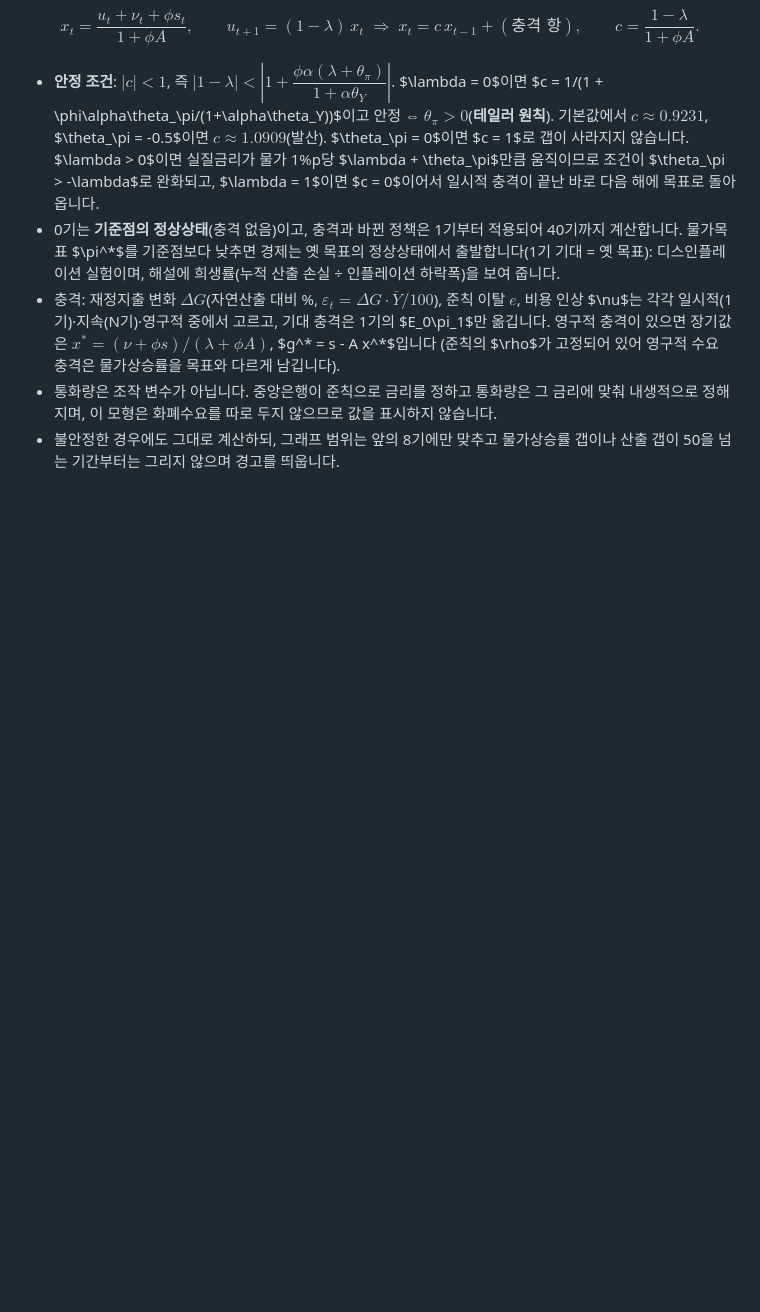
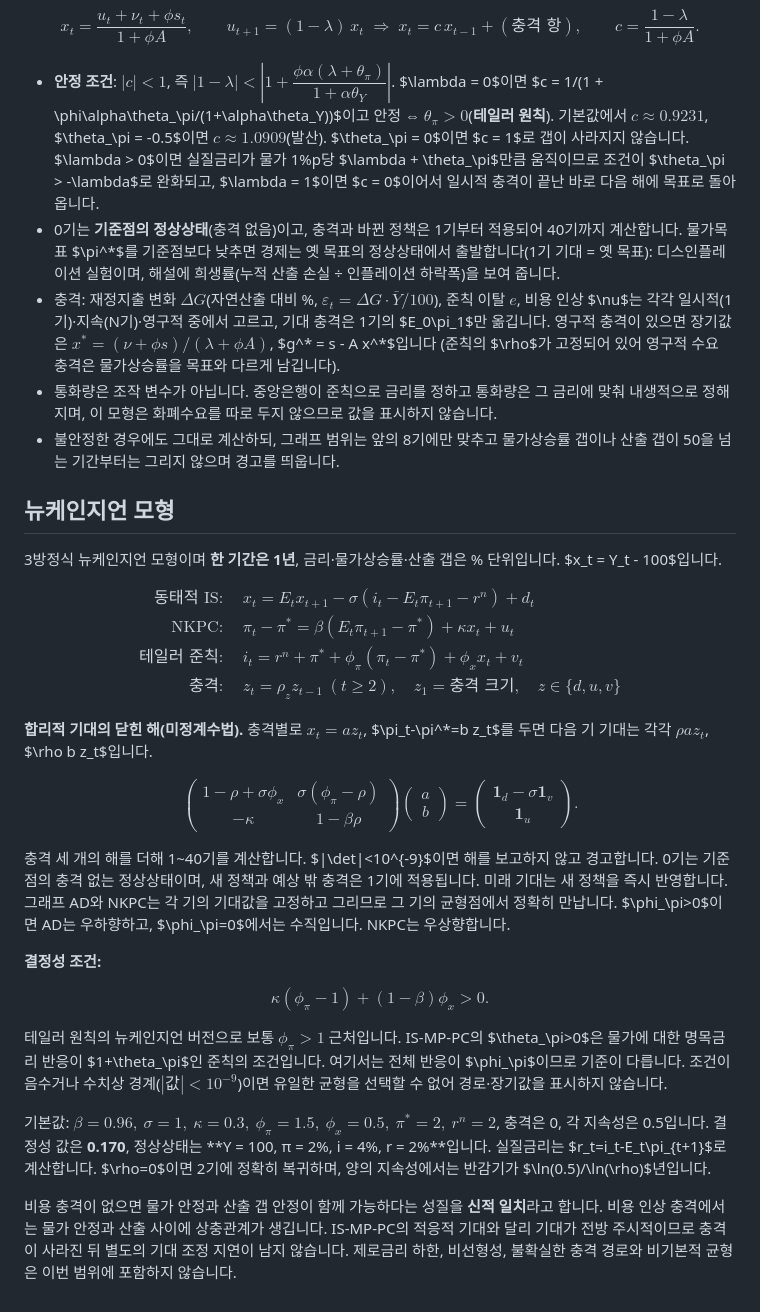
Before and after one commit to PAKA1557/-, a Markdown page: README.md, the part around one of its changes. Drawn GitHub-style; blank space fills up the shorter version.

```diff
--- a/README.md
+++ b/README.md
@@ -151,3 +154,47 @@ $$
   (준칙의 $\rho$가 고정되어 있어 영구적 수요 충격은 물가상승률을 목표와 다르게 남깁니다).
 - 통화량은 조작 변수가 아닙니다. 중앙은행이 준칙으로 금리를 정하고 통화량은 그 금리에 맞춰 내생적으로 정해지며, 이 모형은 화폐수요를 따로 두지 않으므로 값을 표시하지 않습니다.
 - 불안정한 경우에도 그대로 계산하되, 그래프 범위는 앞의 8기에만 맞추고 물가상승률 갭이나 산출 갭이 50을 넘는 기간부터는 그리지 않으며 경고를 띄웁니다.
+
+## 뉴케인지언 모형
+
+3방정식 뉴케인지언 모형이며 **한 기간은 1년**, 금리·물가상승률·산출 갭은 % 단위입니다. $x_t = Y_t - 100$입니다.
+
+$$
+\begin{aligned}
+\text{동태적 IS:}\quad &x_t = E_t x_{t+1} - \sigma(i_t-E_t\pi_{t+1}-r^n)+d_t \\
+\text{NKPC:}\quad &\pi_t-\pi^* = \beta(E_t\pi_{t+1}-\pi^*)+\kappa x_t+u_t \\
+\text{테일러 준칙:}\quad &i_t = r^n+\pi^*+\phi_\pi(\pi_t-\pi^*)+\phi_x x_t+v_t \\
+\text{충격:}\quad &z_t=\rho_z z_{t-1}\ (t\ge2),\quad z_1=\text{충격 크기},\quad z\in\{d,u,v\}
+\end{aligned}
+$$
+
+**합리적 기대의 닫힌 해(미정계수법).** 충격별로 $x_t=a z_t$, $\pi_t-\pi^*=b z_t$를 두면 다음 기 기대는 각각 $\rho a z_t$, $\rho b z_t$입니다.
+
+$$
+\begin{pmatrix}
+1-\rho+\sigma\phi_x & \sigma(\phi_\pi-\rho) \\
+-\kappa & 1-\beta\rho
+\end{pmatrix}
+\begin{pmatrix}a\\b\end{pmatrix}
+=\begin{pmatrix}\mathbf1_d-\sigma\mathbf1_v\\\mathbf1_u\end{pmatrix}.
+$$
+
+충격 세 개의 해를 더해 1~40기를 계산합니다. $|\det|<10^{-9}$이면 해를 보고하지 않고 경고합니다.
+0기는 기준점의 충격 없는 정상상태이며, 새 정책과 예상 밖 충격은 1기에 적용됩니다. 미래 기대는 새 정책을 즉시 반영합니다.
+그래프 AD와 NKPC는 각 기의 기대값을 고정하고 그리므로 그 기의 균형점에서 정확히 만납니다.
+$\phi_\pi>0$이면 AD는 우하향하고, $\phi_\pi=0$에서는 수직입니다. NKPC는 우상향합니다.
+
+**결정성 조건:**
+
+$$\kappa(\phi_\pi-1)+(1-\beta)\phi_x>0.$$
+
+테일러 원칙의 뉴케인지언 버전으로 보통 $\phi_\pi>1$ 근처입니다. IS-MP-PC의 $\theta_\pi>0$은 물가에 대한 명목금리 반응이 $1+\theta_\pi$인 준칙의 조건입니다.
+여기서는 전체 반응이 $\phi_\pi$이므로 기준이 다릅니다. 조건이 음수거나 수치상 경계($|값|<10^{-9}$)이면 유일한 균형을 선택할 수 없어 경로·장기값을 표시하지 않습니다.
+
+기본값: $\beta=0.96,\ \sigma=1,\ \kappa=0.3,\ \phi_\pi=1.5,\ \phi_x=0.5,\ \pi^*=2,\ r^n=2$,
+충격은 0, 각 지속성은 0.5입니다. 결정성 값은 **0.170**, 정상상태는 **Y = 100, π = 2%, i = 4%, r = 2%**입니다.
+실질금리는 $r_t=i_t-E_t\pi_{t+1}$로 계산합니다. $\rho=0$이면 2기에 정확히 복귀하며, 양의 지속성에서는 반감기가 $\ln(0.5)/\ln(\rho)$년입니다.
+
+비용 충격이 없으면 물가 안정과 산출 갭 안정이 함께 가능하다는 성질을 **신적 일치**라고 합니다. 비용 인상 충격에서는 물가 안정과 산출 사이에 상충관계가 생깁니다.
+IS-MP-PC의 적응적 기대와 달리 기대가 전방 주시적이므로 충격이 사라진 뒤 별도의 기대 조정 지연이 남지 않습니다.
+제로금리 하한, 비선형성, 불확실한 충격 경로와 비기본적 균형은 이번 범위에 포함하지 않습니다.
```
Also changed, not shown: other parts of README.md (+7 -4 lines), docs/screenshot-nk.png (added), 8 other files.
